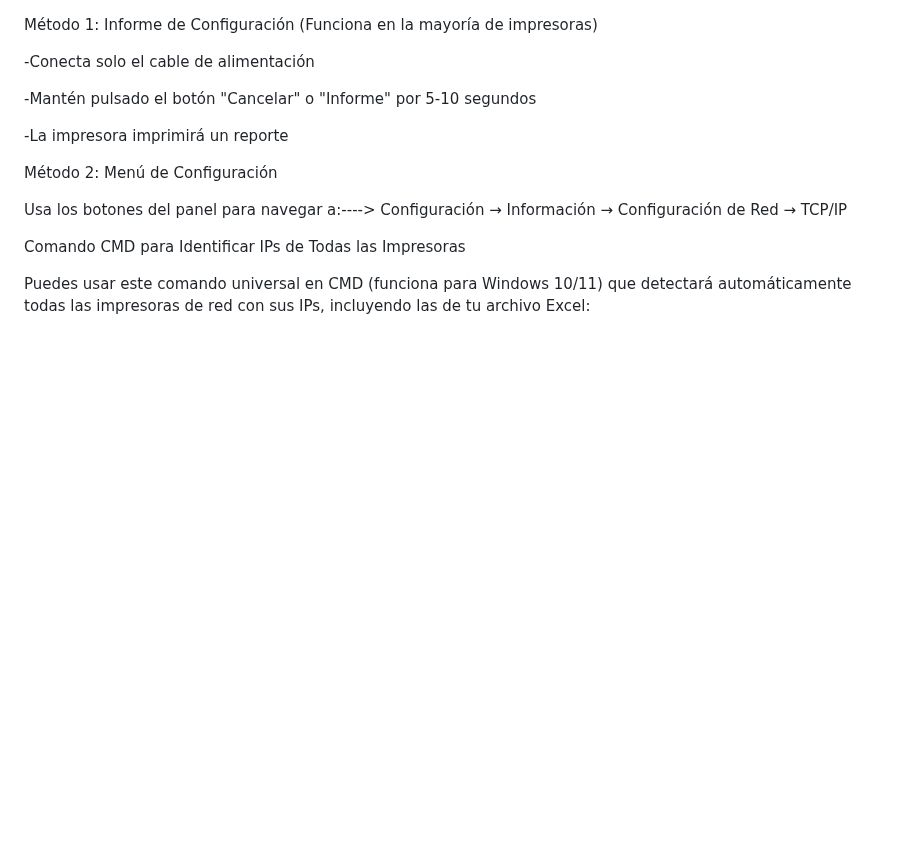
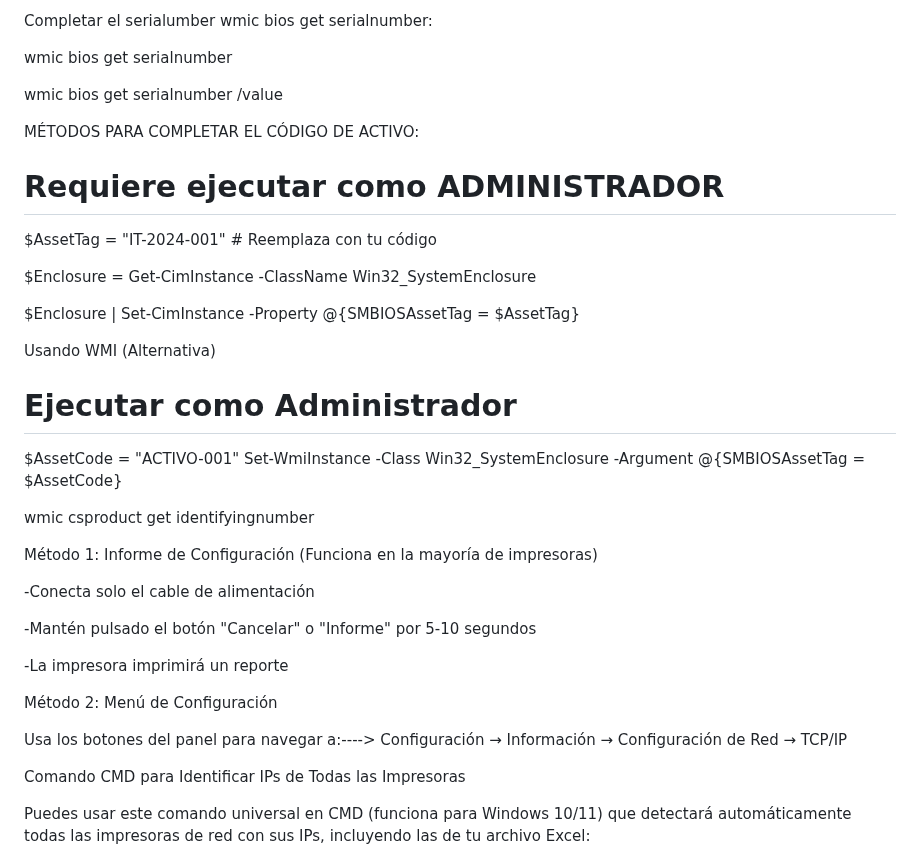
Before and after one commit to Robert1234567891011/sitioweb, a Markdown page: README.md, the part around the change. Drawn GitHub-style; blank space fills up the shorter version.

```diff
--- a/README.md
+++ b/README.md
@@ -1,3 +1,36 @@
+Completar el serialumber wmic  bios get serialnumber:
+
+
+
+wmic bios get serialnumber
+
+
+wmic bios get serialnumber /value
+
+
+MÉTODOS PARA COMPLETAR EL CÓDIGO DE ACTIVO:
+
+# Requiere ejecutar como ADMINISTRADOR
+
+$AssetTag = "IT-2024-001"  # Reemplaza con tu código
+
+$Enclosure = Get-CimInstance -ClassName Win32_SystemEnclosure
+
+$Enclosure | Set-CimInstance -Property @{SMBIOSAssetTag = $AssetTag}
+
+
+Usando WMI (Alternativa)
+
+# Ejecutar como Administrador
+$AssetCode = "ACTIVO-001"
+Set-WmiInstance -Class Win32_SystemEnclosure -Argument @{SMBIOSAssetTag = $AssetCode}
+
+
+
+
+wmic csproduct get identifyingnumber
+
+
 Método 1: Informe de Configuración (Funciona en la mayoría de impresoras)
 
 
```
